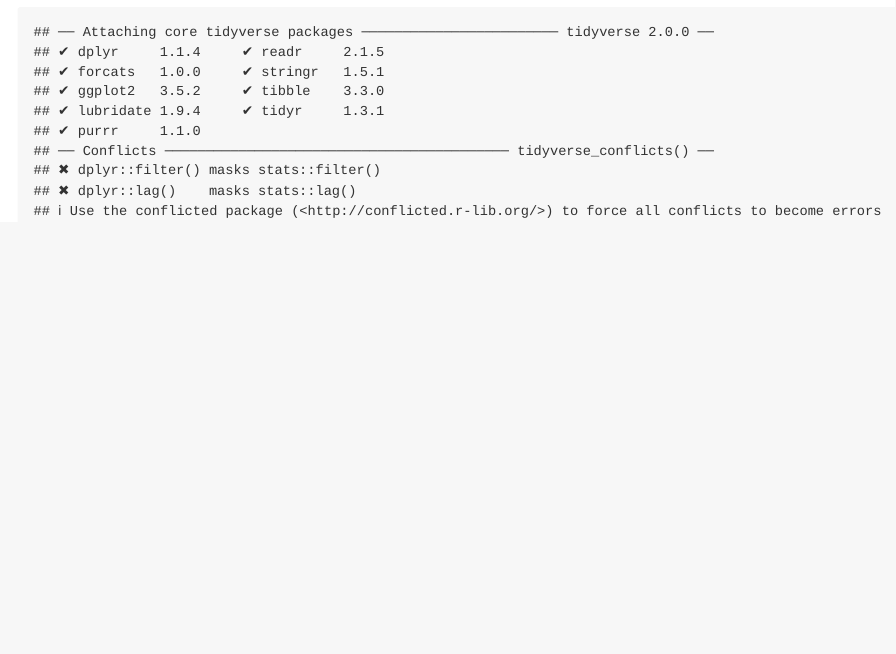
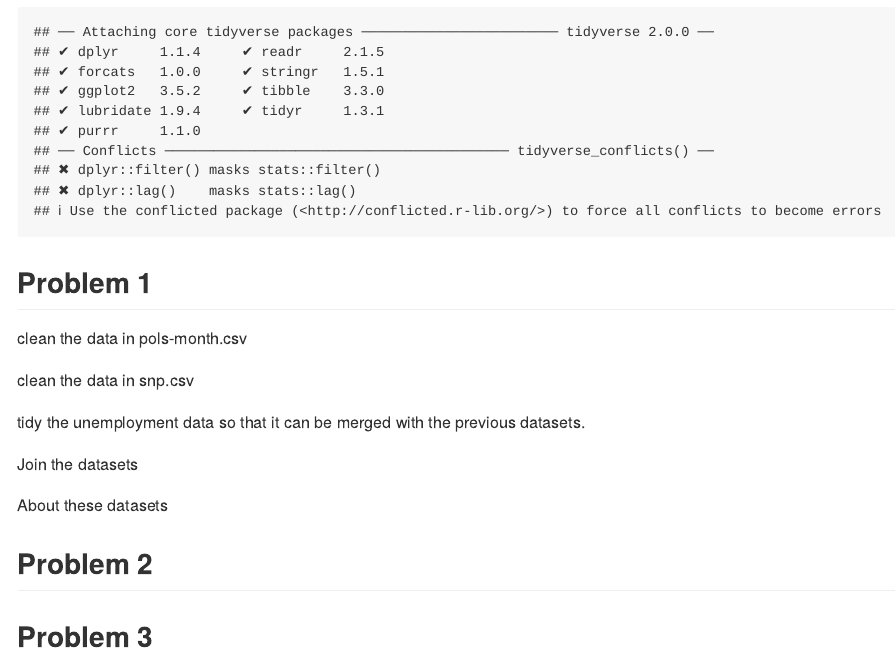
Before and after one commit to casandralaney/p8105_hw2_CSL2209, an R Markdown document (p8105_hw2_CSL2209.Rmd): the page in a window 1100 px wide, from 210 px down. The pictures show the output file p8105_hw2_CSL2209.md that the author committed with the source, drawn offline in the style of GitHub.

Commit message:
adding problems

````diff
--- a/p8105_hw2_CSL2209.Rmd
+++ b/p8105_hw2_CSL2209.Rmd
@@ -8,3 +8,20 @@
 ```{r}
 library(tidyverse)
 ```
+
+
+## Problem 1
+clean the data in pols-month.csv
+
+clean the data in snp.csv
+
+tidy the unemployment data so that it can be merged with the previous datasets.
+
+Join the datasets
+
+About these datasets
+
+
+## Problem 2
+
+## Problem 3
````
Also changed, not shown: p8105_hw2_CSL2209.md.
